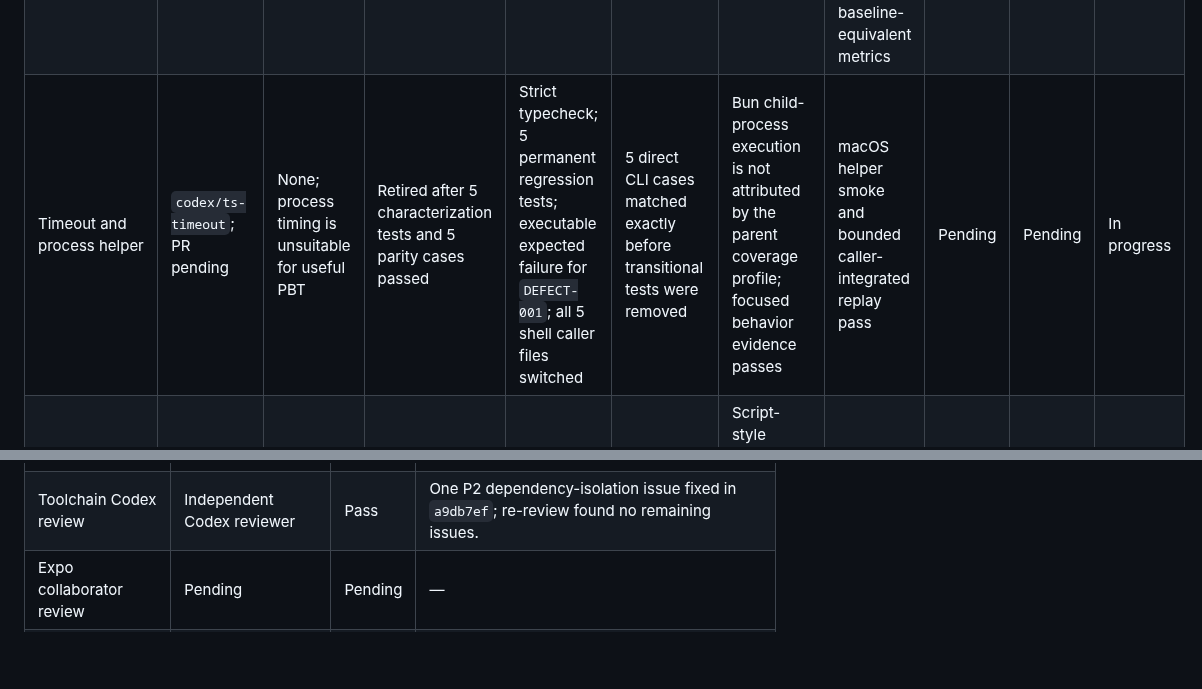
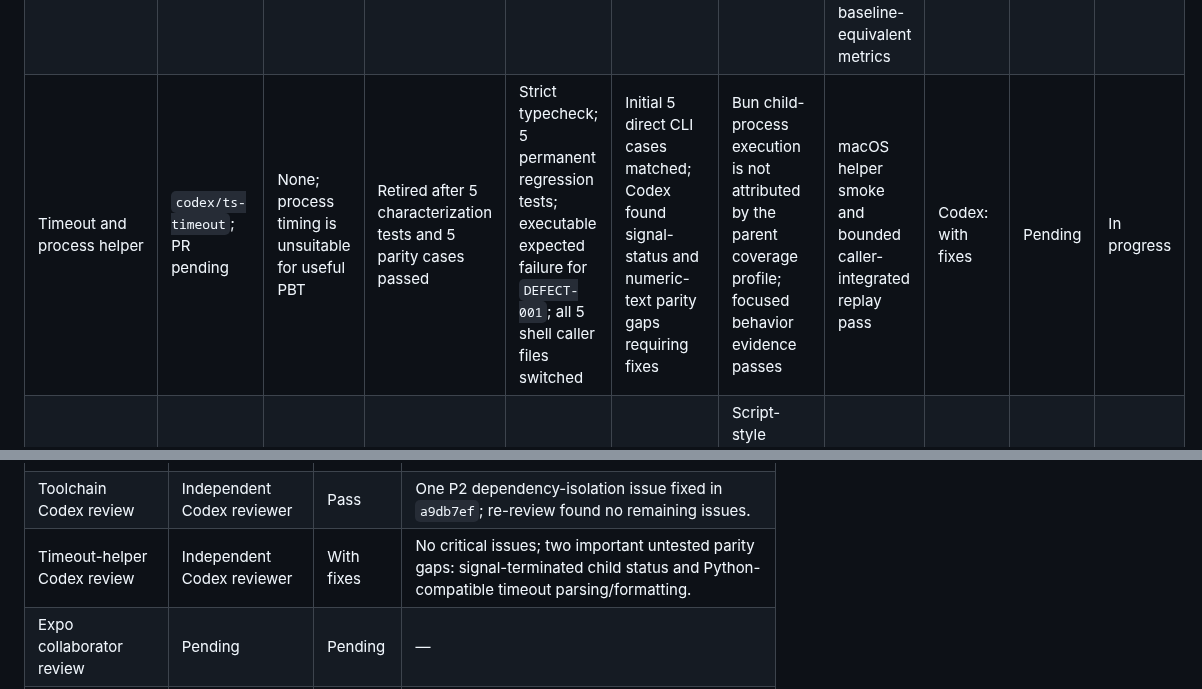
Before and after one commit to expo/eval-harness, a Markdown page: MIGRATION_STATUS.md, 2 parts joined by grey strips. Drawn GitHub-style; blank space fills up the shorter version.

Commit message:
Record timeout review parity gaps

```diff
--- a/MIGRATION_STATUS.md
+++ b/MIGRATION_STATUS.md
@@ -29,7 +29,7 @@ not be read as a failure or a pass.
 | --- | --- | --- | --- | --- | --- | --- | --- | --- | --- | --- |
 | Baseline and migration documentation | `codex/ts-migration-docs`; [PR #24](https://github.com/expo/eval-experiments/pull/24) | None yet | Corrected baseline: 118 tests; PR branch: 120 tests | Not applicable | Not applicable | Baseline recorded below | Authoring and skill jobs pass; iOS times out | Codex pass | Pending | Ready for review |
 | Bun and TypeScript toolchain | `codex/ts-toolchain`; [PR #25](https://github.com/expo/eval-experiments/pull/25) | None expected | Pass: 120 tests | Strict typecheck and 1 Bun smoke test pass from frozen lockfile | Not applicable | No runtime TS exists yet; smoke coverage is not meaningful | All four workflows validate; Linux replay installs Bun 1.3.14 and passes with baseline-equivalent metrics | Codex pass | Pending | Ready for review |
-| Timeout and process helper | `codex/ts-timeout`; PR pending | None; process timing is unsuitable for useful PBT | Retired after 5 characterization tests and 5 parity cases passed | Strict typecheck; 5 permanent regression tests; executable expected failure for `DEFECT-001`; all 5 shell caller files switched | 5 direct CLI cases matched exactly before transitional tests were removed | Bun child-process execution is not attributed by the parent coverage profile; focused behavior evidence passes | macOS helper smoke and bounded caller-integrated replay pass | Pending | Pending | In progress |
+| Timeout and process helper | `codex/ts-timeout`; PR pending | None; process timing is unsuitable for useful PBT | Retired after 5 characterization tests and 5 parity cases passed | Strict typecheck; 5 permanent regression tests; executable expected failure for `DEFECT-001`; all 5 shell caller files switched | Initial 5 direct CLI cases matched; Codex found signal-status and numeric-text parity gaps requiring fixes | Bun child-process execution is not attributed by the parent coverage profile; focused behavior evidence passes | macOS helper smoke and bounded caller-integrated replay pass | Codex: with fixes | Pending | In progress |
 | Telemetry parsers and emission | Branch/PR pending | To be selected per parser | Fixture and property tests pending | Pending | Pending | Script-style modules currently absent from coverage report | `author-app.yml` pending | Pending | Pending | Not started |
 | Deterministic skill evaluator | Branch/PR pending | To be selected | Existing core suite passes | Pending | Pending | Core mostly covered; CLI is 0% | Skill replay pending | Pending | Pending | Not started |
 | iOS core, parsing, scoring, and reports | Branch/PR pending | To be selected | Existing report and resolution tests pass | Pending | Pending | Important modules range from 17% to 89% | iOS replay pending | Pending | Pending | Not started |
@@ -361,6 +361,7 @@ of syntax translation.
 | Codex review | Independent Codex reviewer | Pass | Initial findings fixed; final re-review found no remaining issues and assessed the slice ready to merge. |
 | AI-assisted PR review | Independent Codex reviewer | Pass | User selected Codex review as sufficient; no Copilot or additional third-party review required. |
 | Toolchain Codex review | Independent Codex reviewer | Pass | One P2 dependency-isolation issue fixed in `a9db7ef`; re-review found no remaining issues. |
+| Timeout-helper Codex review | Independent Codex reviewer | With fixes | No critical issues; two important untested parity gaps: signal-terminated child status and Python-compatible timeout parsing/formatting. |
 | Expo collaborator review | Pending | Pending | — |
 | Umbrella approval | Pending | Pending | — |
 
```
